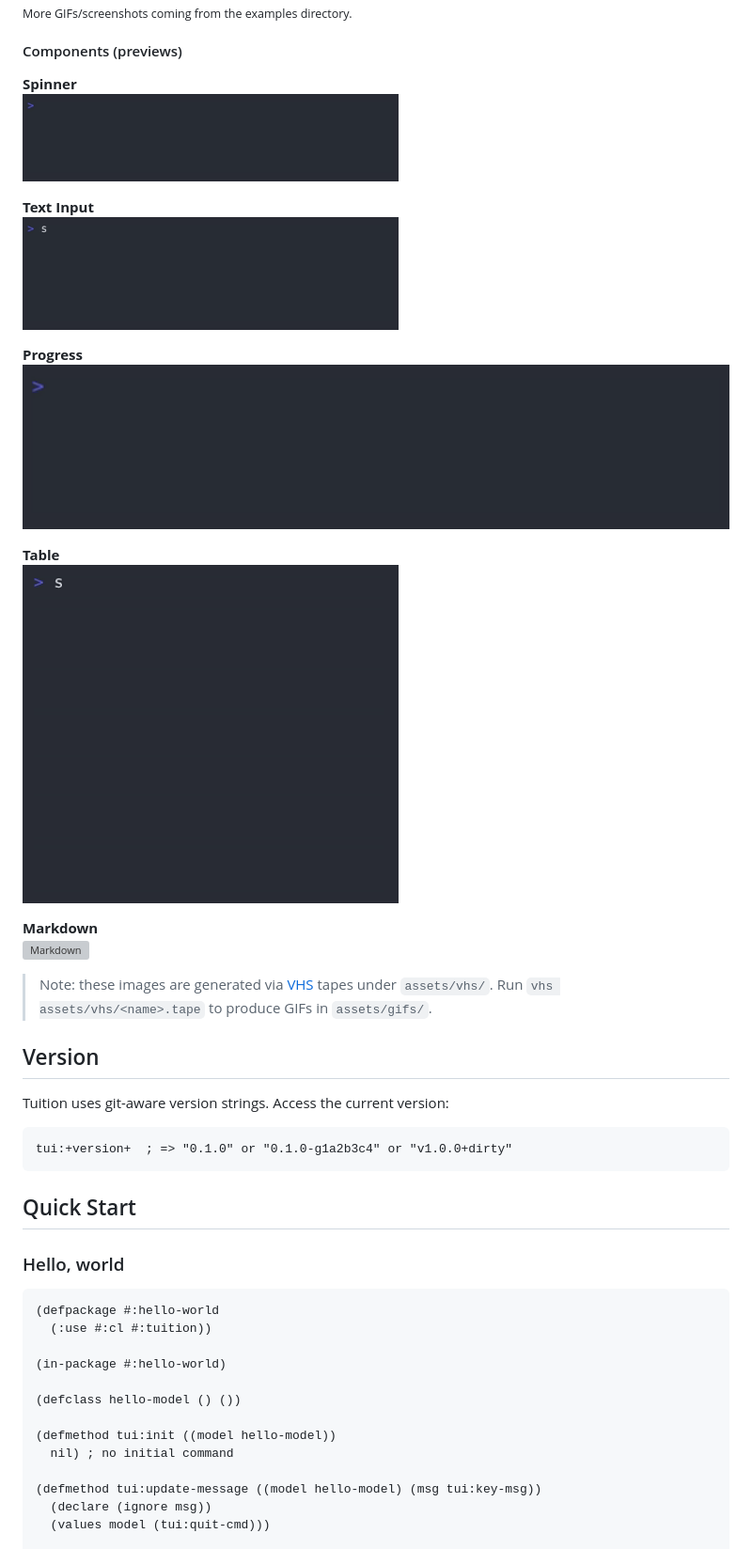
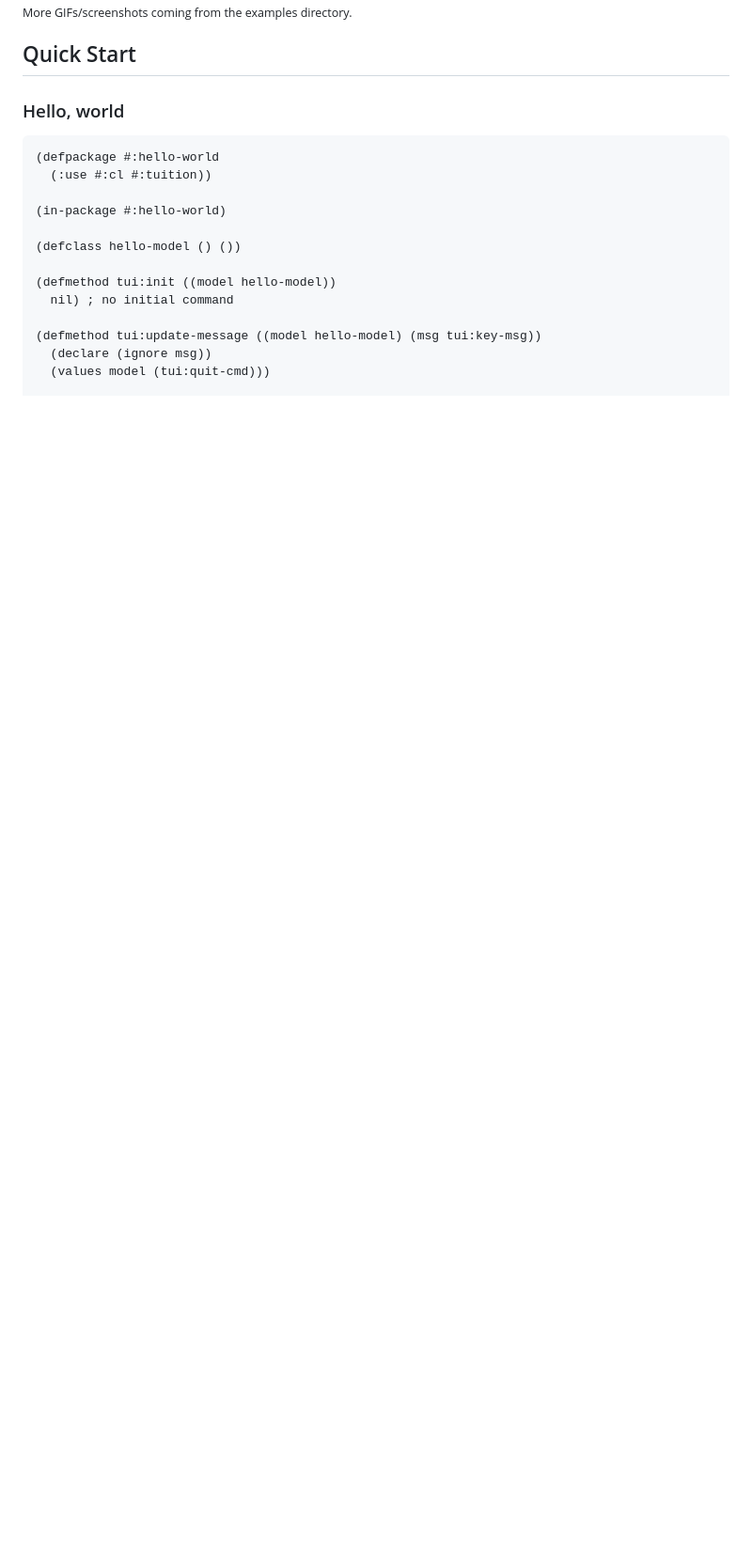
Before and after one commit to atgreen/cl-tuition, a Markdown page: README.md, the part around one of its changes. Shown at 94% size. GitHub-like rendering; pictures changed too: assets/gifs/table.gif; blank space fills up the shorter version; grey boxes are pictures that could not be loaded.

Commit message:
Tweak README.  Add examples and assets.

````diff
--- a/README.md
+++ b/README.md
@@ -55,45 +61,6 @@ Tuition handles terminal concerns for you (raw mode, alternate screen, input dec
   <br>
   <sub>More GIFs/screenshots coming from the examples directory.</sub>
 </p>
-
-#### Components (previews)
-
-<p>
-  <strong>Spinner</strong><br>
-  <img src="assets/gifs/spinner.gif" width="400" alt="Spinner">
-</p>
-
-<p>
-  <strong>Text Input</strong><br>
-  <img src="assets/gifs/textinput.gif" width="400" alt="Text input">
-</p>
-
-<p>
-  <strong>Progress</strong><br>
-  <img src="assets/gifs/progress.gif" width="800" alt="Progress">
-</p>
-
-<p>
-  <strong>Table</strong><br>
-  <img src="assets/gifs/table.gif" width="400" alt="Table">
-</p>
-
-<p>
-  <strong>Markdown</strong><br>
-  <img src="assets/gifs/markdown.gif" width="600" alt="Markdown">
-</p>
-
-> Note: these images are generated via [VHS] tapes under `assets/vhs/`. Run `vhs assets/vhs/<name>.tape` to produce GIFs in `assets/gifs/`.
-
-[VHS]: https://github.com/charmbracelet/vhs
-
-## Version
-
-Tuition uses git-aware version strings. Access the current version:
-
-```lisp
-tui:+version+  ; => "0.1.0" or "0.1.0-g1a2b3c4" or "v1.0.0+dirty"
-```
 
 ## Quick Start
 
````
Also changed, not shown: other parts of README.md (+7 -1 lines), assets/gifs/file-manager.gif (added), 6 other files.
